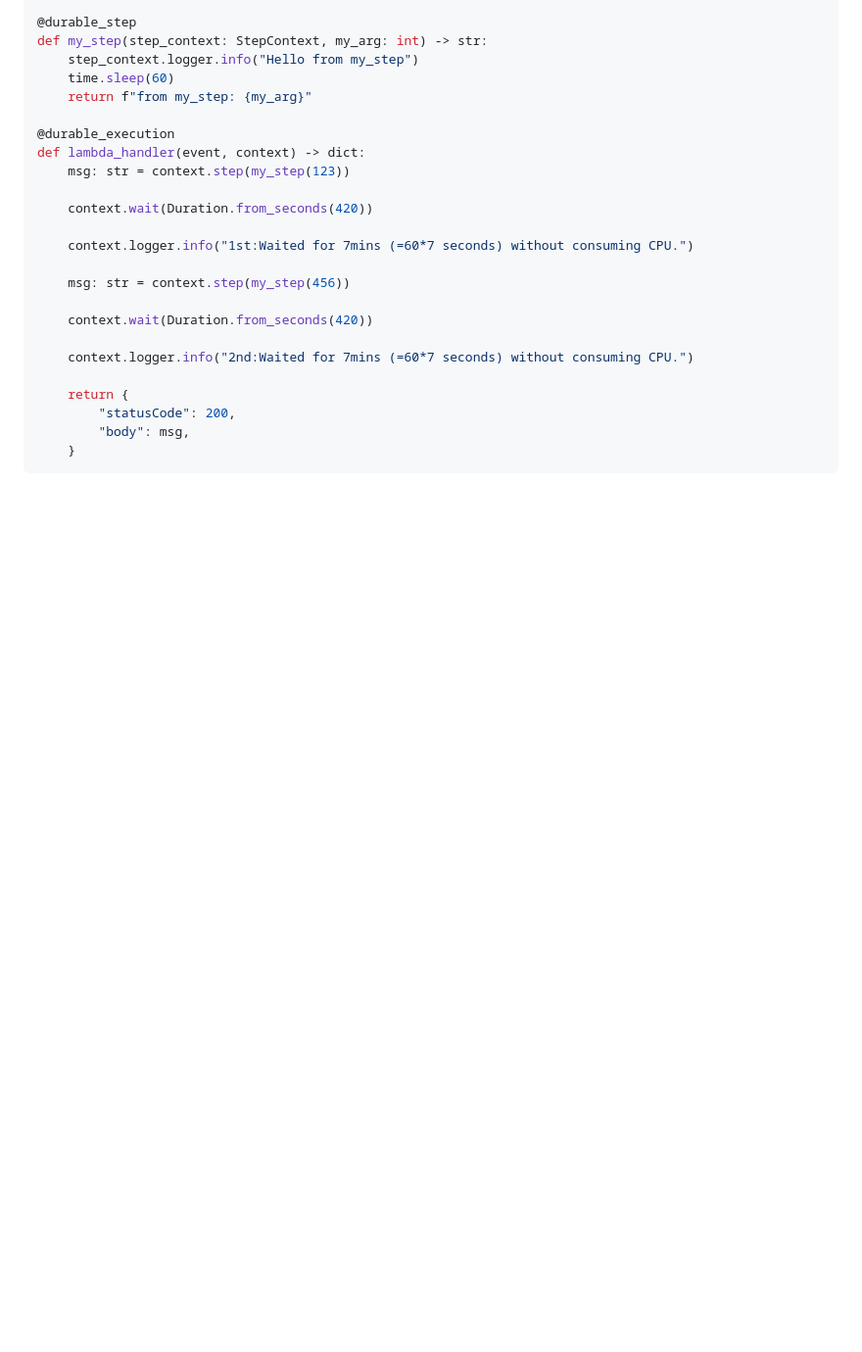
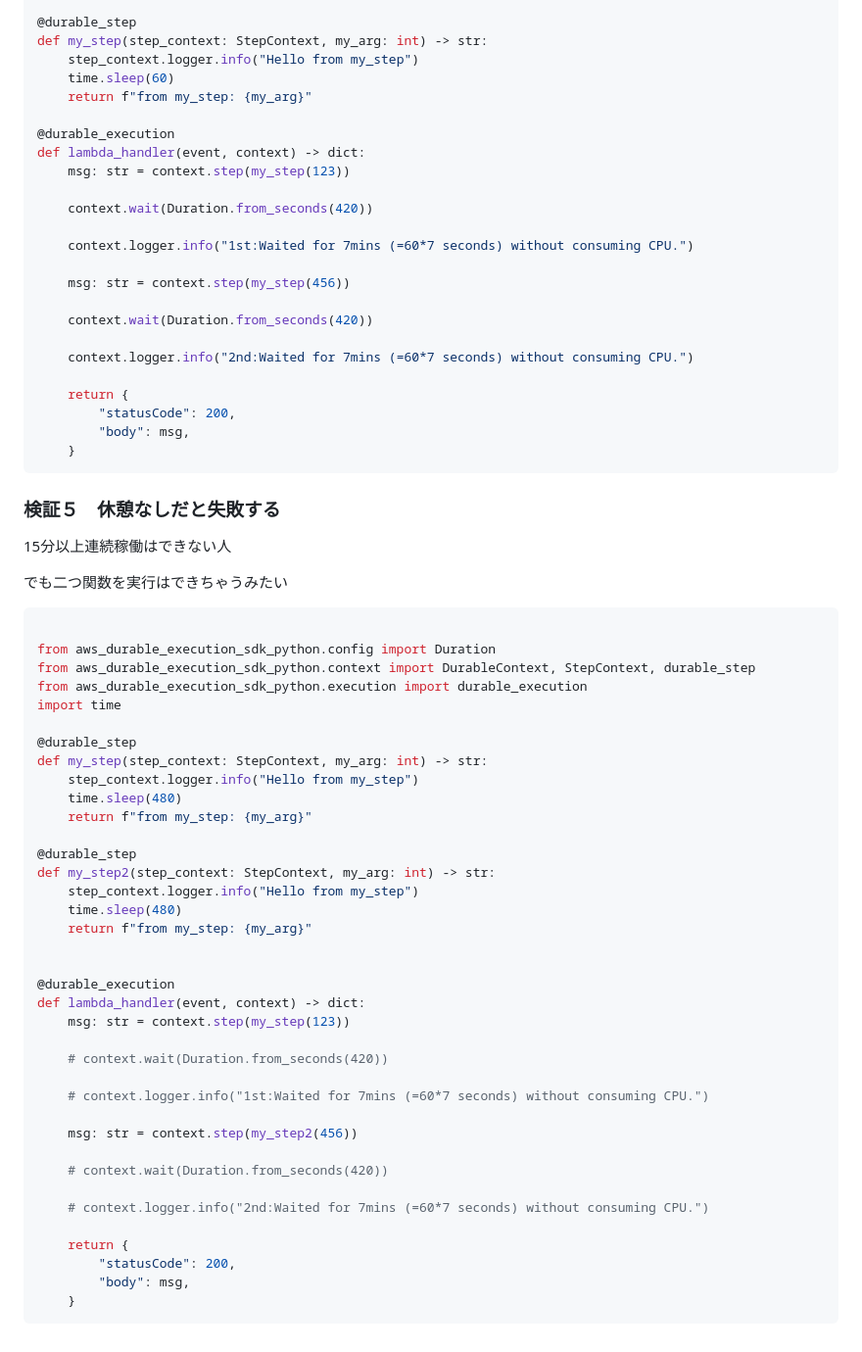
Before and after one commit to kasiaya/study, a Markdown page: aws-first/02-1_awsLambda_durableFunction.md, the part around the change. Shown at 98% size. Drawn GitHub-style; blank space fills up the shorter version.

````diff
--- a/aws-first/02-1_awsLambda_durableFunction.md
+++ b/aws-first/02-1_awsLambda_durableFunction.md
@@ -118,3 +118,50 @@ def lambda_handler(event, context) -> dict:
         "body": msg,
     }
 ```
+
+
+### 検証５　休憩なしだと失敗する
+
+15分以上連続稼働はできない人
+
+でも二つ関数を実行はできちゃうみたい
+
+```python
+
+from aws_durable_execution_sdk_python.config import Duration
+from aws_durable_execution_sdk_python.context import DurableContext, StepContext, durable_step
+from aws_durable_execution_sdk_python.execution import durable_execution
+import time
+
+@durable_step
+def my_step(step_context: StepContext, my_arg: int) -> str:
+    step_context.logger.info("Hello from my_step")
+    time.sleep(480)
+    return f"from my_step: {my_arg}"
+
+@durable_step
+def my_step2(step_context: StepContext, my_arg: int) -> str:
+    step_context.logger.info("Hello from my_step")
+    time.sleep(480)
+    return f"from my_step: {my_arg}"
+
+
+@durable_execution
+def lambda_handler(event, context) -> dict:
+    msg: str = context.step(my_step(123))
+
+    # context.wait(Duration.from_seconds(420))
+
+    # context.logger.info("1st:Waited for 7mins (=60*7 seconds) without consuming CPU.")
+
+    msg: str = context.step(my_step2(456))
+
+    # context.wait(Duration.from_seconds(420))
+
+    # context.logger.info("2nd:Waited for 7mins (=60*7 seconds) without consuming CPU.")
+
+    return {
+        "statusCode": 200,
+        "body": msg,
+    }
+```
````
